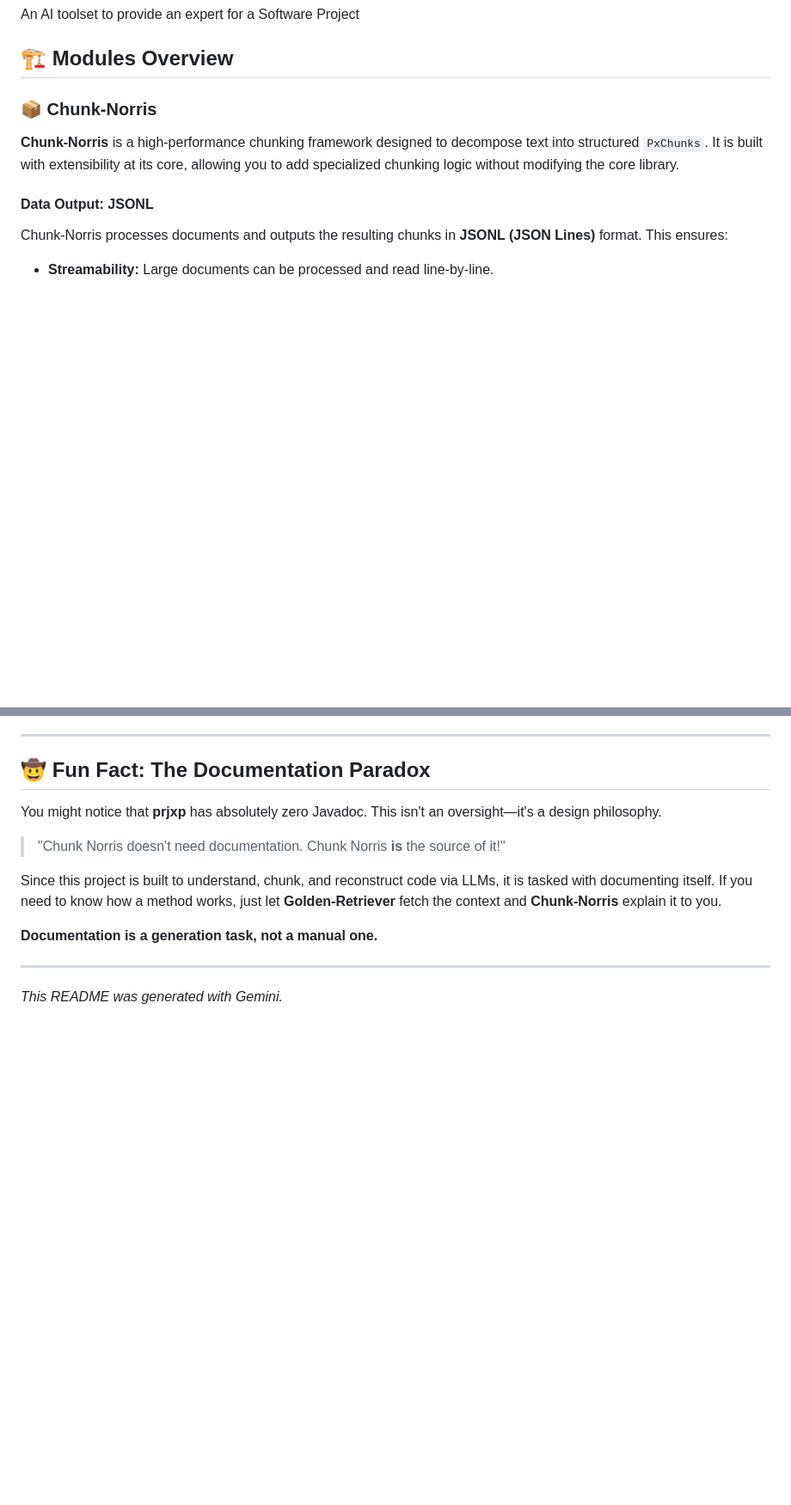
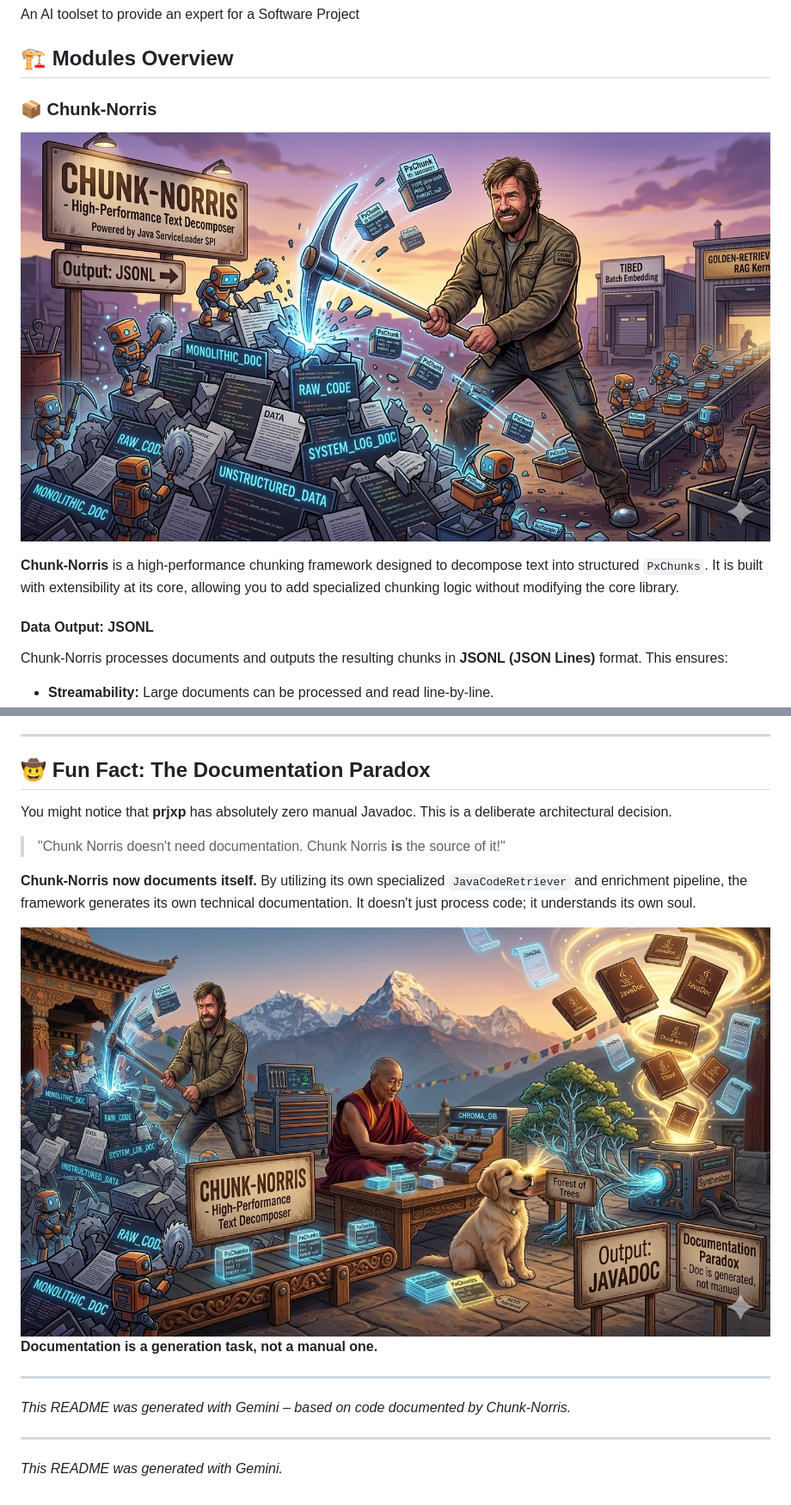
Before and after one commit to carstenSpraener/prjxp, a Markdown page: README.md, 2 parts joined by grey strips. Shown at 86% size. Drawn GitHub-style; pictures changed too: doc/images/Gemini_Generated_Image_5ur0bs5ur0bs5ur0.jpg (added), doc/images/Gemini_Generated_Image_ufkk1aufkk1aufkk.jpg (added); blank space fills up the shorter version.

Commit message:
Added documentation and tested it on itself

```diff
--- a/README.md
+++ b/README.md
@@ -5,6 +5,8 @@ An AI toolset to provide an expert for a Software Project
 ## 🏗 Modules Overview
 
 ### 📦 Chunk-Norris
+![Gemini_Generated_Image_ufkk1aufkk1aufkk.jpg](doc/images/Gemini_Generated_Image_ufkk1aufkk1aufkk.jpg)
+
 **Chunk-Norris** is a high-performance chunking framework designed to decompose text into structured `PxChunks`. It is built with extensibility at its core, allowing you to add specialized chunking logic without modifying the core library.
 
 #### Data Output: JSONL
@@ -68,13 +76,17 @@ The module includes essential utilities to handle the lifecycle of these chunks:
 
 ## 🤠 Fun Fact: The Documentation Paradox
 
-You might notice that **prjxp** has absolutely zero Javadoc. This isn't an oversight—it's a design philosophy.
+You might notice that **prjxp** has absolutely zero manual Javadoc. This is a deliberate architectural decision.
 
 > "Chunk Norris doesn't need documentation. Chunk Norris **is** the source of it!"
 
-Since this project is built to understand, chunk, and reconstruct code via LLMs, it is tasked with documenting itself. If you need to know how a method works, just let **Golden-Retriever** fetch the context and **Chunk-Norris** explain it to you.
+**Chunk-Norris now documents itself.** By utilizing its own specialized `JavaCodeRetriever` and enrichment pipeline, the framework generates its own technical documentation. It doesn't just process code; it understands its own soul.
 
+![Gemini_Generated_Image_5ur0bs5ur0bs5ur0.jpg](doc/images/Gemini_Generated_Image_5ur0bs5ur0bs5ur0.jpg)
 **Documentation is a generation task, not a manual one.**
 
 ---
+_This README was generated with Gemini – based on code documented by Chunk-Norris._
+
+---
 _This README was generated with Gemini._
```
Also changed, not shown: other parts of README.md (+6 -0 lines), doc/images/Gemini_Generated_Image_1yo3qp1yo3qp1yo3.jpg (added), doc/images/Gemini_Generated_Image_hcv7uahcv7uahcv7.jpg (added), doc/images/Gemini_Generated_Image_pfnodopfnodopfno.jpg (added), 4 other files.
